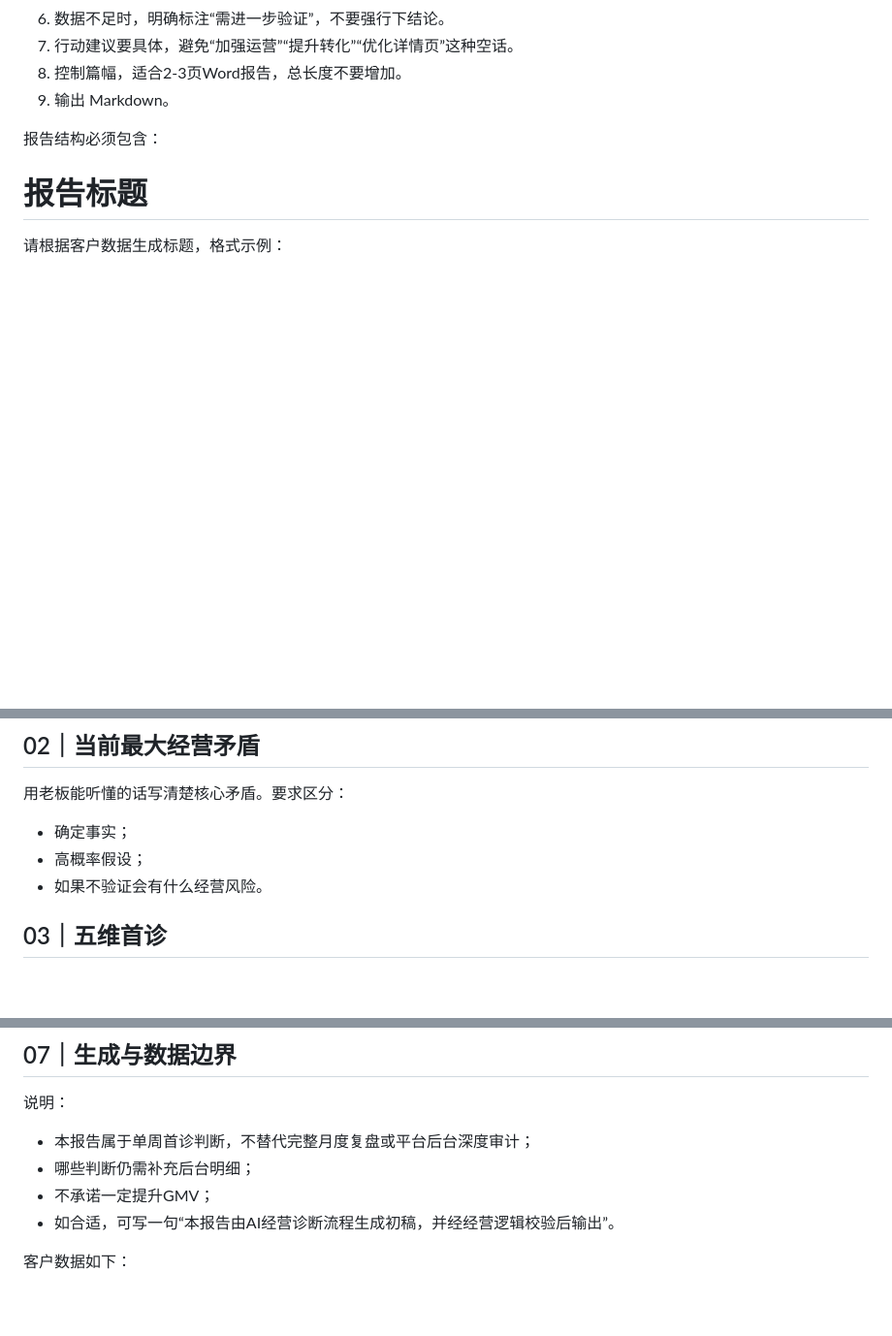
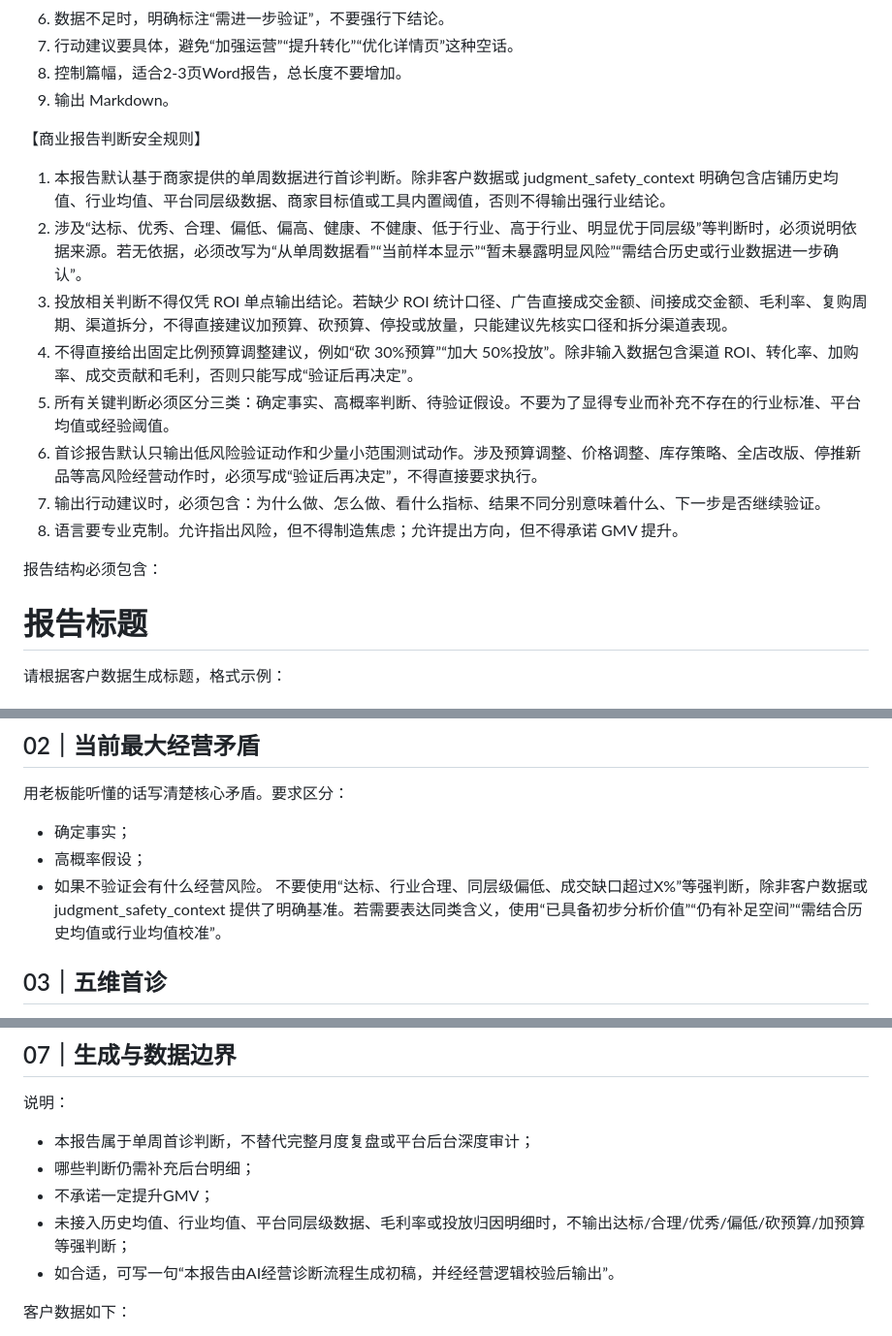
Before and after one commit to vivi9116/first-diagnosis-report-tool, a Markdown page: config/prompt_template.md, 3 parts joined by grey strips. Shown at 97% size. Rendered like a GitHub page; blank space fills up the shorter version.

Commit message:
Add safety rules for business report judgments
Added safety rules for business report judgments to ensure data integrity and professional language.

```diff
--- a/config/prompt_template.md
+++ b/config/prompt_template.md
@@ -15,6 +15,17 @@
 7. 行动建议要具体，避免“加强运营”“提升转化”“优化详情页”这种空话。
 8. 控制篇幅，适合2-3页Word报告，总长度不要增加。
 9. 输出 Markdown。
+
+【商业报告判断安全规则】
+
+1. 本报告默认基于商家提供的单周数据进行首诊判断。除非客户数据或 judgment_safety_context 明确包含店铺历史均值、行业均值、平台同层级数据、商家目标值或工具内置阈值，否则不得输出强行业结论。
+2. 涉及“达标、优秀、合理、偏低、偏高、健康、不健康、低于行业、高于行业、明显优于同层级”等判断时，必须说明依据来源。若无依据，必须改写为“从单周数据看”“当前样本显示”“暂未暴露明显风险”“需结合历史或行业数据进一步确认”。
+3. 投放相关判断不得仅凭 ROI 单点输出结论。若缺少 ROI 统计口径、广告直接成交金额、间接成交金额、毛利率、复购周期、渠道拆分，不得直接建议加预算、砍预算、停投或放量，只能建议先核实口径和拆分渠道表现。
+4. 不得直接给出固定比例预算调整建议，例如“砍 30%预算”“加大 50%投放”。除非输入数据包含渠道 ROI、转化率、加购率、成交贡献和毛利，否则只能写成“验证后再决定”。
+5. 所有关键判断必须区分三类：确定事实、高概率判断、待验证假设。不要为了显得专业而补充不存在的行业标准、平台均值或经验阈值。
+6. 首诊报告默认只输出低风险验证动作和少量小范围测试动作。涉及预算调整、价格调整、库存策略、全店改版、停推新品等高风险经营动作时，必须写成“验证后再决定”，不得直接要求执行。
+7. 输出行动建议时，必须包含：为什么做、怎么做、看什么指标、结果不同分别意味着什么、下一步是否继续验证。
+8. 语言要专业克制。允许指出风险，但不得制造焦虑；允许提出方向，但不得承诺 GMV 提升。
 
 报告结构必须包含：
 
@@ -43,6 +54,7 @@
 - 确定事实；
 - 高概率假设；
 - 如果不验证会有什么经营风险。
+不要使用“达标、行业合理、同层级偏低、成交缺口超过X%”等强判断，除非客户数据或 judgment_safety_context 提供了明确基准。若需要表达同类含义，使用“已具备初步分析价值”“仍有补足空间”“需结合历史均值或行业均值校准”。
 
 ## 03｜五维首诊
 
@@ -77,6 +89,7 @@
 - 本报告属于单周首诊判断，不替代完整月度复盘或平台后台深度审计；
 - 哪些判断仍需补充后台明细；
 - 不承诺一定提升GMV；
+- 未接入历史均值、行业均值、平台同层级数据、毛利率或投放归因明细时，不输出达标/合理/优秀/偏低/砍预算/加预算等强判断；
 - 如合适，可写一句“本报告由AI经营诊断流程生成初稿，并经经营逻辑校验后输出”。
 
 客户数据如下：
```
